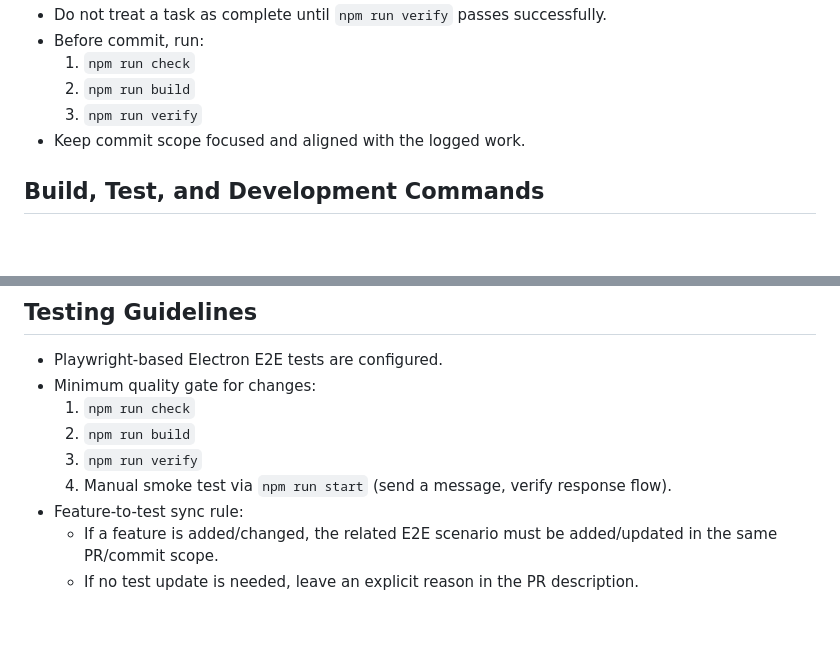
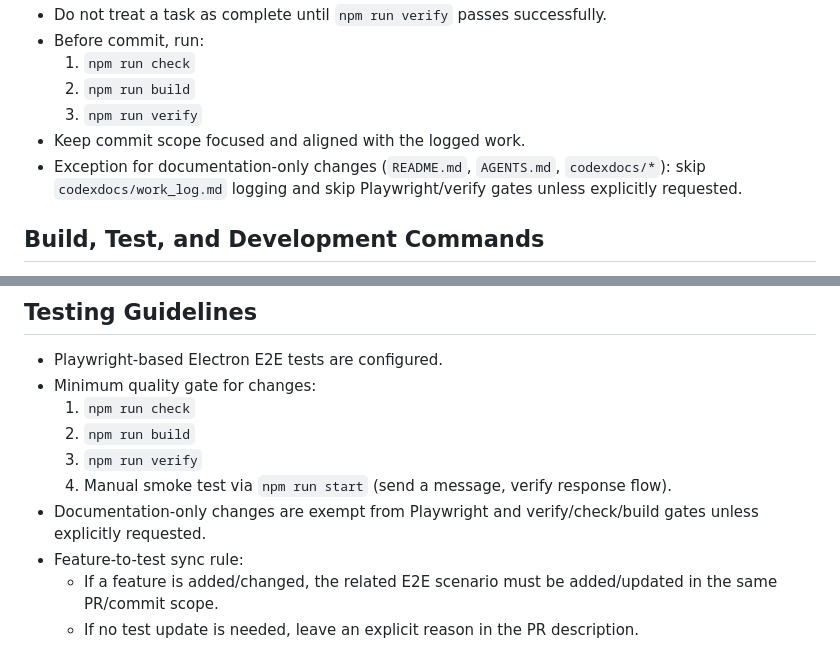
Before and after one commit to minseoi/Viblack, a Markdown page: AGENTS.md, 2 parts joined by grey strips. Drawn GitHub-style; blank space fills up the shorter version.

Commit message:
docs_add_doc_only_workflow_exceptions

```diff
--- a/AGENTS.md
+++ b/AGENTS.md
@@ -22,6 +22,7 @@
   2. `npm run build`
   3. `npm run verify`
 - Keep commit scope focused and aligned with the logged work.
+- Exception for documentation-only changes (`README.md`, `AGENTS.md`, `codexdocs/*`): skip `codexdocs/work_log.md` logging and skip Playwright/verify gates unless explicitly requested.
 
 ## Build, Test, and Development Commands
 - `npm install`: install dependencies.
@@ -53,6 +54,7 @@ npm run start
   2. `npm run build`
   3. `npm run verify`
   4. Manual smoke test via `npm run start` (send a message, verify response flow).
+- Documentation-only changes are exempt from Playwright and verify/check/build gates unless explicitly requested.
 - Feature-to-test sync rule:
   - If a feature is added/changed, the related E2E scenario must be added/updated in the same PR/commit scope.
   - If no test update is needed, leave an explicit reason in the PR description.
```
